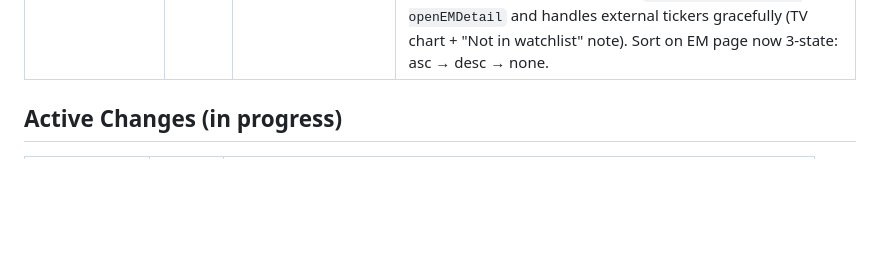
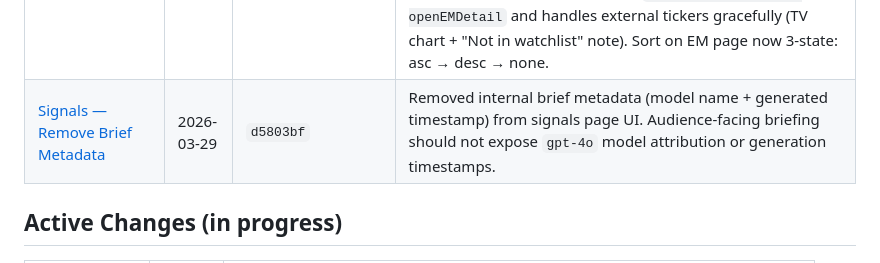
Before and after one commit to breakingtrades/breakingtrades-dashboard, a Markdown page: openspec/INDEX.md, the part around the change. Rendered like a GitHub page; blank space fills up the shorter version.

Commit message:
docs: openspec changelog — signals brief metadata removal

```diff
--- a/openspec/INDEX.md
+++ b/openspec/INDEX.md
@@ -71,6 +71,7 @@
 | [SPX Native Index Support](changes/expected-moves/) | 2026-03-29 | `0c7cf06` | SPX added to Indices filter + EM data via native IB `Index('SPX', 'CBOE')` contract — real CBOE options chain (706 strikes, 40 expirations). yfinance uses `^SPX` symbol mapping. Both EM scripts handle Index contracts (`secType='IND'`). SPX in DAILY_TICKERS + QUARTERLY_TICKERS. Dashboard: INDICES list, exchange map (`SP:SPX` for TradingView). 78 total tickers. |
 | [EM Formula Test Suite](changes/expected-moves/) | 2026-03-29 | `a4eaaa0` | 206 assertions across 10 groups: core formula (`straddle × 0.85`, `√DTE` scaling), tier ordering, index sanity (SPX/SPY/QQQ/IWM/DIA range checks), SPX↔SPY cross-validation, straddle integrity (call+put=straddle, strike near close), formula recomputation from stored data, direct monthly/quarterly straddle override verification, canonical price consistency (0 stale), data completeness (78 tickers, 4 tiers), edge cases (DTE=0, high/low IV). |
 | [Search → Detail Routing (System-wide)](changes/shared-nav-component/) | 2026-03-29 | `b7d6264`, `12674ad` | `ticker-search.js` now self-contained: if page has `openDetail()` (signals, watchlist, EM), routes there for all tickers (tracked + external). If page has no modal (market, sector-rotation), creates a lightweight modal on-the-fly with TradingView daily/weekly charts + technical analysis + profile + financials. EM page bridges via `window.openDetail = openEMDetail` and handles external tickers gracefully (TV chart + "Not in watchlist" note). Sort on EM page now 3-state: asc → desc → none. |
+| [Signals — Remove Brief Metadata](changes/dashboard-ui/) | 2026-03-29 | `d5803bf` | Removed internal brief metadata (model name + generated timestamp) from signals page UI. Audience-facing briefing should not expose `gpt-4o` model attribution or generation timestamps. |
 
 ## Active Changes (in progress)
 
```
